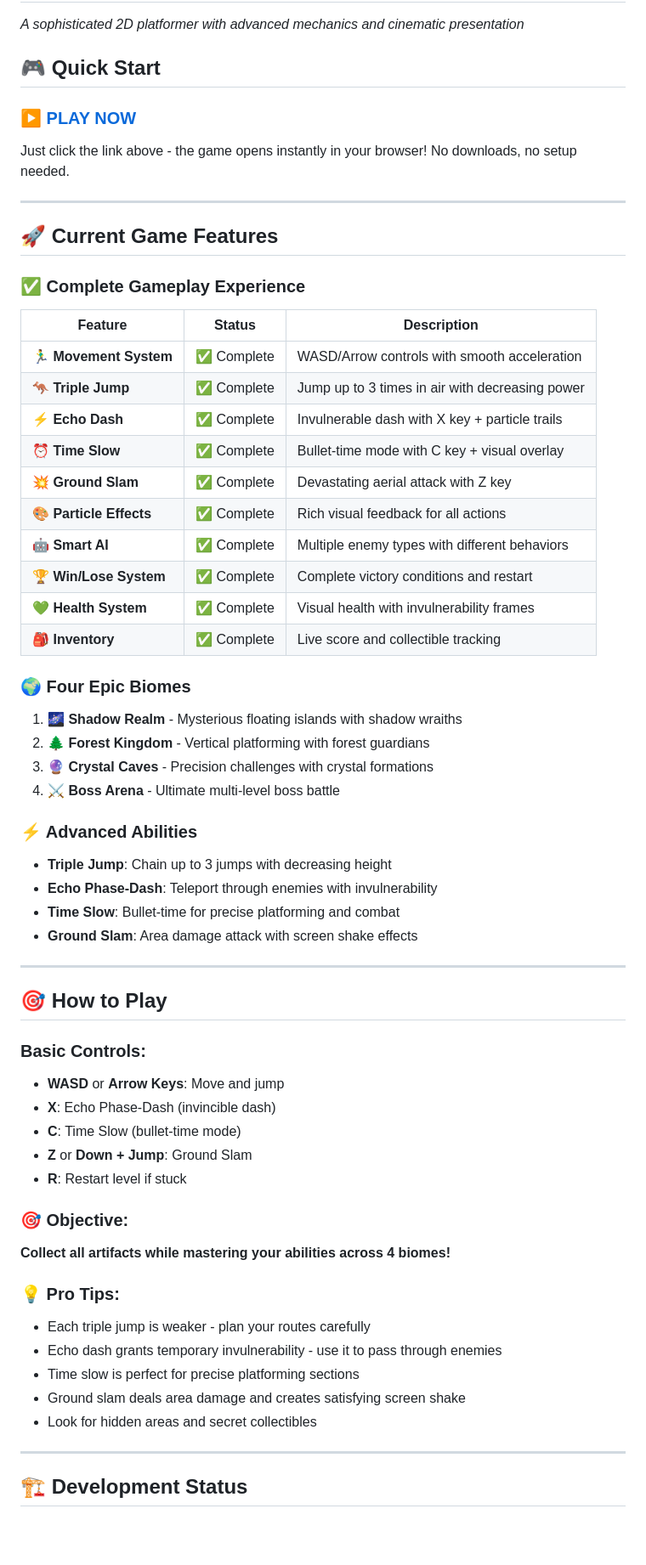
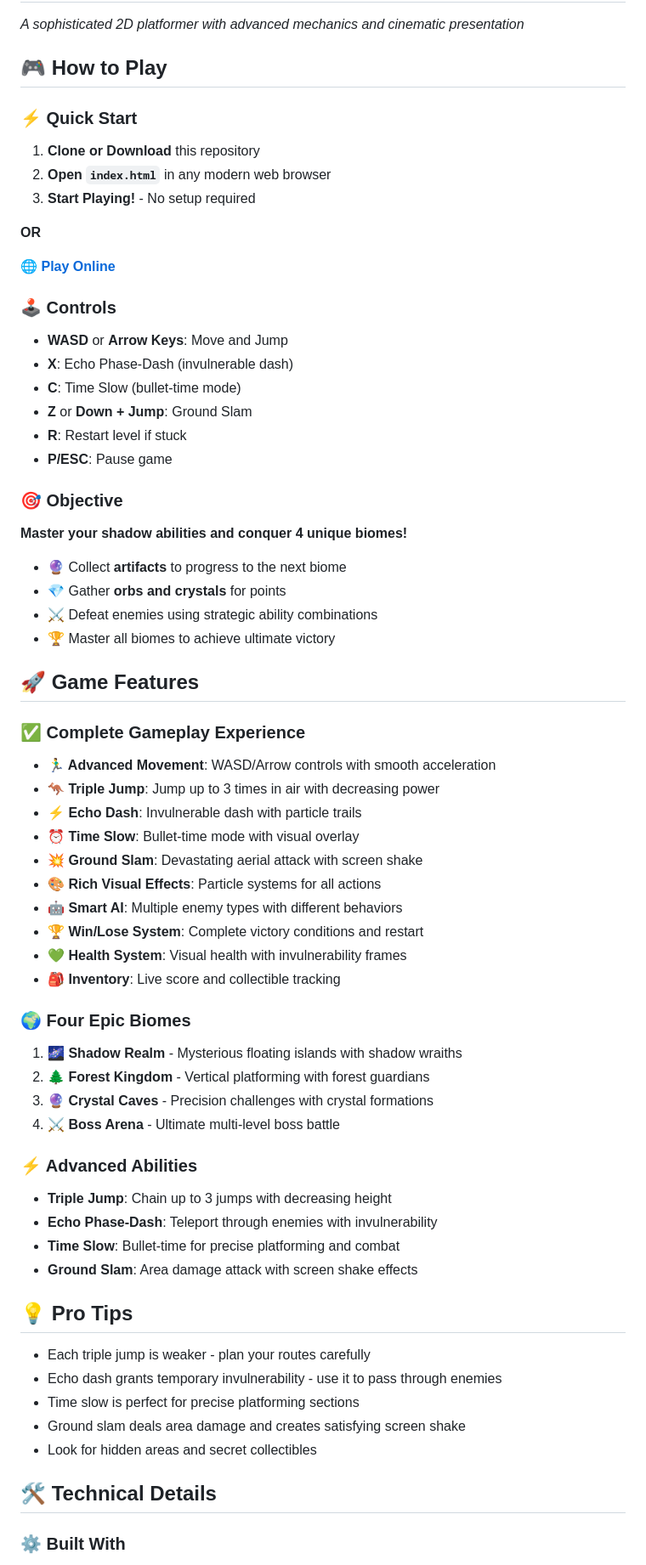
Before and after one commit to ahscolan2/EchoRealms-ShadowOdyssey, a Markdown page: README.md, the part around one of its changes. Shown at 85% size. GitHub-like rendering; blank space fills up the shorter version.

Commit message:
Update README with proper game instructions and troubleshooting

```diff
--- a/README.md
+++ b/README.md
@@ -2,67 +2,74 @@
 
 *A sophisticated 2D platformer with advanced mechanics and cinematic presentation*
 
-## 🎮 **Quick Start**
+## 🎮 How to Play
 
-### **▶️ [PLAY NOW](https://ahscolan2.github.io/EchoRealms-ShadowOdyssey/)**
+### ⚡ Quick Start
 
-Just click the link above - the game opens instantly in your browser! No downloads, no setup needed.
+1. **Clone or Download** this repository
+2. **Open `index.html`** in any modern web browser
+3. **Start Playing!** - No setup required
 
----
+**OR**
 
-## 🚀 **Current Game Features**
+**🌐 [Play Online](https://ahscolan2.github.io/EchoRealms-ShadowOdyssey/)**
 
-### **✅ Complete Gameplay Experience**
+### 🕹️ Controls
 
-| Feature | Status | Description |
-|---------|--------|-------------|
-| **🏃‍♂️ Movement System** | ✅ Complete | WASD/Arrow controls with smooth acceleration |
-| **🦘 Triple Jump** | ✅ Complete | Jump up to 3 times in air with decreasing power |
-| **⚡ Echo Dash** | ✅ Complete | Invulnerable dash with X key + particle trails |
-| **⏰ Time Slow** | ✅ Complete | Bullet-time mode with C key + visual overlay |
-| **💥 Ground Slam** | ✅ Complete | Devastating aerial attack with Z key |
-| **🎨 Particle Effects** | ✅ Complete | Rich visual feedback for all actions |
-| **🤖 Smart AI** | ✅ Complete | Multiple enemy types with different behaviors |
-| **🏆 Win/Lose System** | ✅ Complete | Complete victory conditions and restart |
-| **💚 Health System** | ✅ Complete | Visual health with invulnerability frames |
-| **🎒 Inventory** | ✅ Complete | Live score and collectible tracking |
+- **WASD** or **Arrow Keys**: Move and Jump
+- **X**: Echo Phase-Dash (invulnerable dash)
+- **C**: Time Slow (bullet-time mode)
+- **Z** or **Down + Jump**: Ground Slam
+- **R**: Restart level if stuck
+- **P/ESC**: Pause game
 
-### **🌍 Four Epic Biomes**
+### 🎯 Objective
+
+**Master your shadow abilities and conquer 4 unique biomes!**
+
+- 🔮 Collect **artifacts** to progress to the next biome
+- 💎 Gather **orbs and crystals** for points
+- ⚔️ Defeat enemies using strategic ability combinations
+- 🏆 Master all biomes to achieve ultimate victory
+
+## 🚀 Game Features
+
+### ✅ Complete Gameplay Experience
+
+- **🏃‍♂️ Advanced Movement**: WASD/Arrow controls with smooth acceleration
+- **🦘 Triple Jump**: Jump up to 3 times in air with decreasing power
+- **⚡ Echo Dash**: Invulnerable dash with particle trails
+- **⏰ Time Slow**: Bullet-time mode with visual overlay
+- **💥 Ground Slam**: Devastating aerial attack with screen shake
+- **🎨 Rich Visual Effects**: Particle systems for all actions
+- **🤖 Smart AI**: Multiple enemy types with different behaviors
+- **🏆 Win/Lose System**: Complete victory conditions and restart
+- **💚 Health System**: Visual health with invulnerability frames
+- **🎒 Inventory**: Live score and collectible tracking
+
+### 🌍 Four Epic Biomes
 
 1. **🌌 Shadow Realm** - Mysterious floating islands with shadow wraiths
 2. **🌲 Forest Kingdom** - Vertical platforming with forest guardians
 3. **🔮 Crystal Caves** - Precision challenges with crystal formations
 4. **⚔️ Boss Arena** - Ultimate multi-level boss battle
 
-### **⚡ Advanced Abilities**
+### ⚡ Advanced Abilities
 
 - **Triple Jump**: Chain up to 3 jumps with decreasing height
 - **Echo Phase-Dash**: Teleport through enemies with invulnerability
 - **Time Slow**: Bullet-time for precise platforming and combat
 - **Ground Slam**: Area damage attack with screen shake effects
 
----
+## 💡 Pro Tips
 
-## 🎯 **How to Play**
-
-### **Basic Controls:**
-- **WASD** or **Arrow Keys**: Move and jump
-- **X**: Echo Phase-Dash (invincible dash)
-- **C**: Time Slow (bullet-time mode)
-- **Z** or **Down + Jump**: Ground Slam
-- **R**: Restart level if stuck
-
-### **🎯 Objective:**
-**Collect all artifacts while mastering your abilities across 4 biomes!**
-
-### **💡 Pro Tips:**
 - Each triple jump is weaker - plan your routes carefully
 - Echo dash grants temporary invulnerability - use it to pass through enemies
 - Time slow is perfect for precise platforming sections
 - Ground slam deals area damage and creates satisfying screen shake
 - Look for hidden areas and secret collectibles
 
----
+## 🛠️ Technical Details
 
-## 🏗️ **Development Status**
+### ⚙️ Built With
 
```
Also changed, not shown: other parts of README.md (+85 -124 lines).
